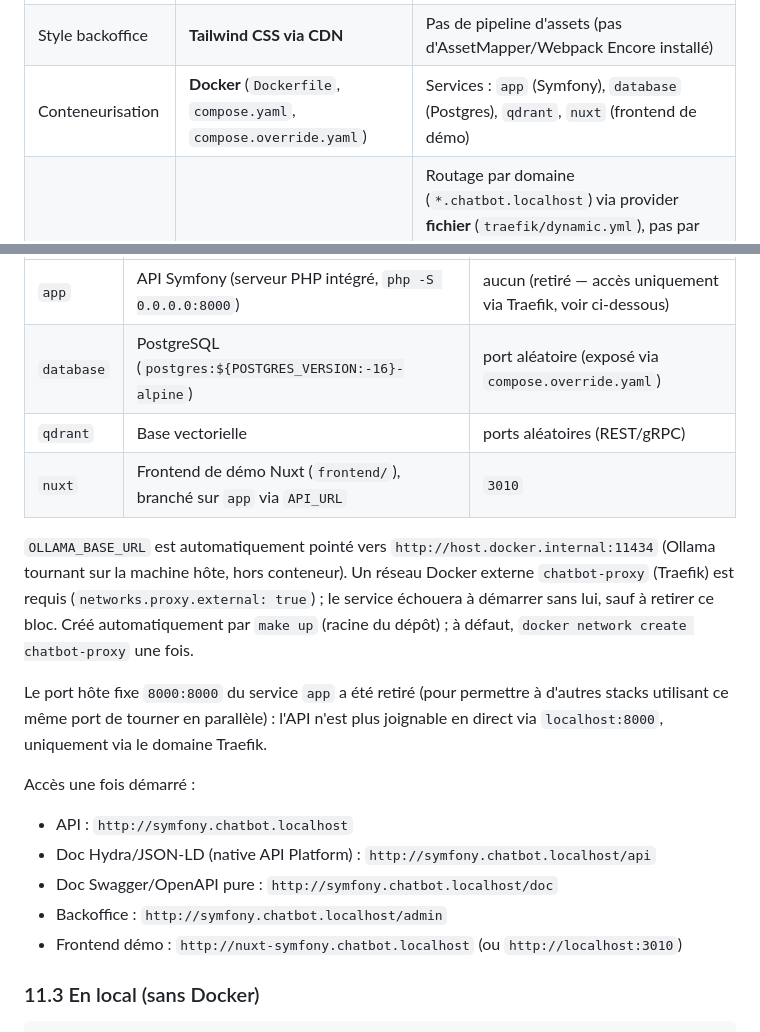
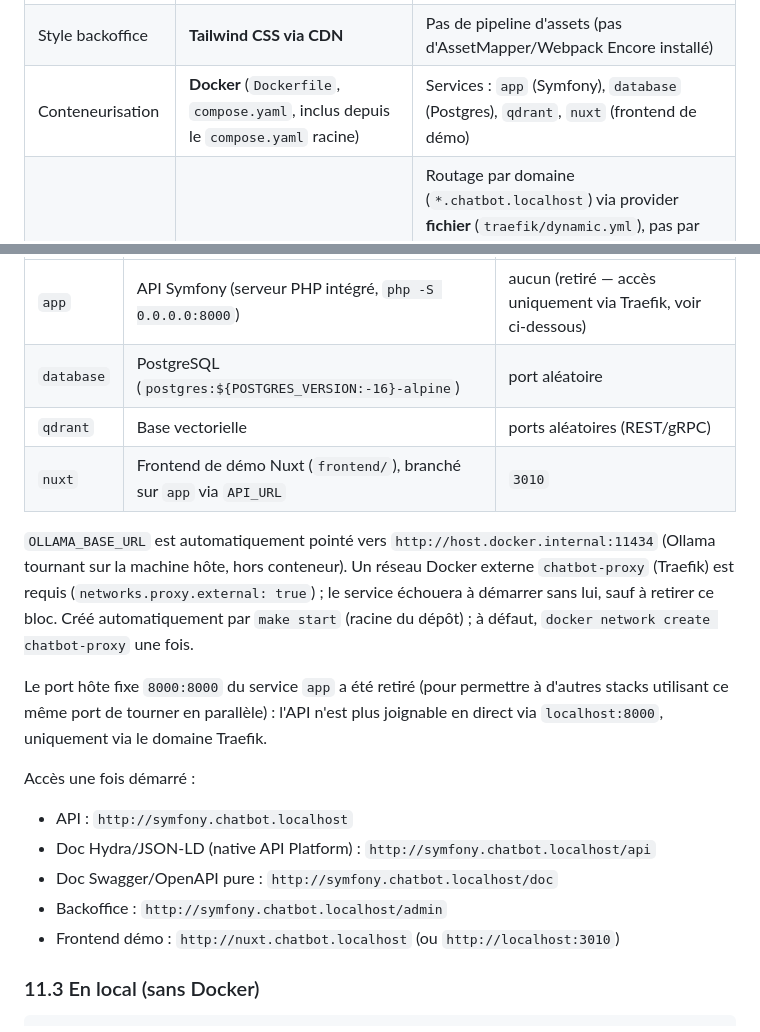
Before and after one commit to maximejolivet/chatbot-skills-ia, a Markdown page: docs/backend/SPECIFICATION.md, 2 parts joined by grey strips. GitHub-like rendering.

```diff
--- a/docs/backend/SPECIFICATION.md
+++ b/docs/backend/SPECIFICATION.md
@@ -43,7 +43,7 @@ Ordre de dépendance : `ai_providers` ← `vector_connector` ← `knowledge_base
 | Extraction de texte   | **smalot/pdfparser 2.12** (PDF), `ZipArchive` natif PHP (DOCX), fonctions natives (TXT/MD/HTML/JSON) | Pipeline d'ingestion documentaire                                                                                                                                                                                                                                                                                                 |
 | CORS                  | **NelmioCorsBundle 2.6**                                                                             | Origines autorisées configurables via `CORS_ALLOW_ORIGIN` (regex)                                                                                                                                                                                                                                                                 |
 | Style backoffice      | **Tailwind CSS via CDN**                                                                             | Pas de pipeline d'assets (pas d'AssetMapper/Webpack Encore installé)                                                                                                                                                                                                                                                              |
-| Conteneurisation      | **Docker** (`Dockerfile`, `compose.yaml`, `compose.override.yaml`)                                   | Services : `app` (Symfony), `database` (Postgres), `qdrant`, `nuxt` (frontend de démo)                                                                                                                                                                                                                                            |
+| Conteneurisation      | **Docker** (`Dockerfile`, `compose.yaml`, inclus depuis le `compose.yaml` racine)                    | Services : `app` (Symfony), `database` (Postgres), `qdrant`, `nuxt` (frontend de démo)                                                                                                                                                                                                                                            |
 | Reverse proxy (dev)   | **Traefik**                                                                                          | Routage par domaine (`*.chatbot.localhost`) via provider **fichier** (`traefik/dynamic.yml`), pas par labels Docker — les services rejoignent le réseau externe `chatbot-proxy` mais ne portent aucun label `traefik.*` (le client Docker embarqué dans l'image Traefik échoue à négocier sa version d'API avec ce moteur Docker) |
 
 **Ce qui n'est délibérément pas présent** (voir §12) :
@@ -585,11 +585,11 @@ Services démarrés (`compose.yaml`) :
 | Service    | Rôle                                                                 | Port hôte                                                      |
 | ---------- | -------------------------------------------------------------------- | -------------------------------------------------------------- |
 | `app`      | API Symfony (serveur PHP intégré, `php -S 0.0.0.0:8000`)             | aucun (retiré — accès uniquement via Traefik, voir ci-dessous) |
-| `database` | PostgreSQL (`postgres:${POSTGRES_VERSION:-16}-alpine`)               | port aléatoire (exposé via `compose.override.yaml`)            |
+| `database` | PostgreSQL (`postgres:${POSTGRES_VERSION:-16}-alpine`)               | port aléatoire                                                 |
 | `qdrant`   | Base vectorielle                                                     | ports aléatoires (REST/gRPC)                                   |
 | `nuxt`     | Frontend de démo Nuxt (`frontend/`), branché sur `app` via `API_URL` | `3010`                                                         |
 
-`OLLAMA_BASE_URL` est automatiquement pointé vers `http://host.docker.internal:11434` (Ollama tournant sur la machine hôte, hors conteneur). Un réseau Docker externe `chatbot-proxy` (Traefik) est requis (`networks.proxy.external: true`) ; le service échouera à démarrer sans lui, sauf à retirer ce bloc. Créé automatiquement par `make up` (racine du dépôt) ; à défaut, `docker network create chatbot-proxy` une fois.
+`OLLAMA_BASE_URL` est automatiquement pointé vers `http://host.docker.internal:11434` (Ollama tournant sur la machine hôte, hors conteneur). Un réseau Docker externe `chatbot-proxy` (Traefik) est requis (`networks.proxy.external: true`) ; le service échouera à démarrer sans lui, sauf à retirer ce bloc. Créé automatiquement par `make start` (racine du dépôt) ; à défaut, `docker network create chatbot-proxy` une fois.
 
 Le port hôte fixe `8000:8000` du service `app` a été retiré (pour permettre à d'autres stacks utilisant ce même port de tourner en parallèle) : l'API n'est plus joignable en direct via `localhost:8000`, uniquement via le domaine Traefik.
 
@@ -598,7 +598,7 @@ Accès une fois démarré :
 - Doc Hydra/JSON-LD (native API Platform) : `http://symfony.chatbot.localhost/api`
 - Doc Swagger/OpenAPI pure : `http://symfony.chatbot.localhost/doc`
 - Backoffice : `http://symfony.chatbot.localhost/admin`
-- Frontend démo : `http://nuxt-symfony.chatbot.localhost` (ou `http://localhost:3010`)
+- Frontend démo : `http://nuxt.chatbot.localhost` (ou `http://localhost:3010`)
 
 ### 11.3 En local (sans Docker)
 
```
Also changed, not shown: README.md (+18 -17 lines), backend/README.md (+8 -8 lines).
